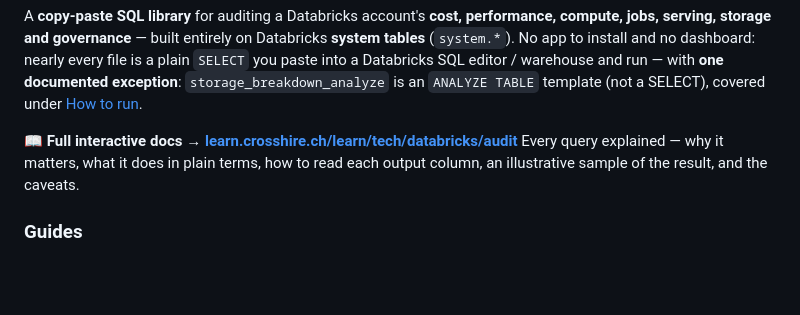
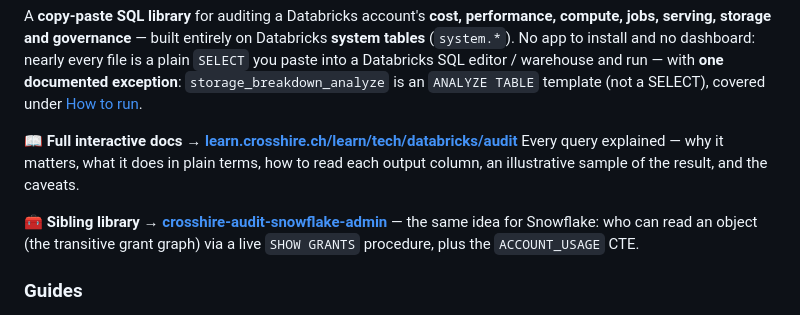
Before and after one commit to darshanmeel/crosshire-audit-databricks-admin, a Markdown page: README.md, the part around the change. Rendered like a GitHub page; blank space fills up the shorter version.

Commit message:
docs: link the Snowflake sibling library from the README
Add crosshire-audit-snowflake-admin (the same who-can-read grant-graph idea
for Snowflake) as a sibling library near the docs link.

Co-Authored-By: Claude Opus 4.8 <noreply@anthropic.com>

```diff
--- a/README.md
+++ b/README.md
@@ -9,6 +9,10 @@ SELECT), covered under [How to run](#how-to-run).
 📖 **Full interactive docs → [learn.crosshire.ch/learn/tech/databricks/audit](https://learn.crosshire.ch/learn/tech/databricks/audit)**
 Every query explained — why it matters, what it does in plain terms, how to read each output column, an
 illustrative sample of the result, and the caveats.
+
+🧰 **Sibling library → [crosshire-audit-snowflake-admin](https://github.com/darshanmeel/crosshire-audit-snowflake-admin)** —
+the same idea for Snowflake: who can read an object (the transitive grant graph) via a live `SHOW GRANTS`
+procedure, plus the `ACCOUNT_USAGE` CTE.
 
 ### Guides
 
```
